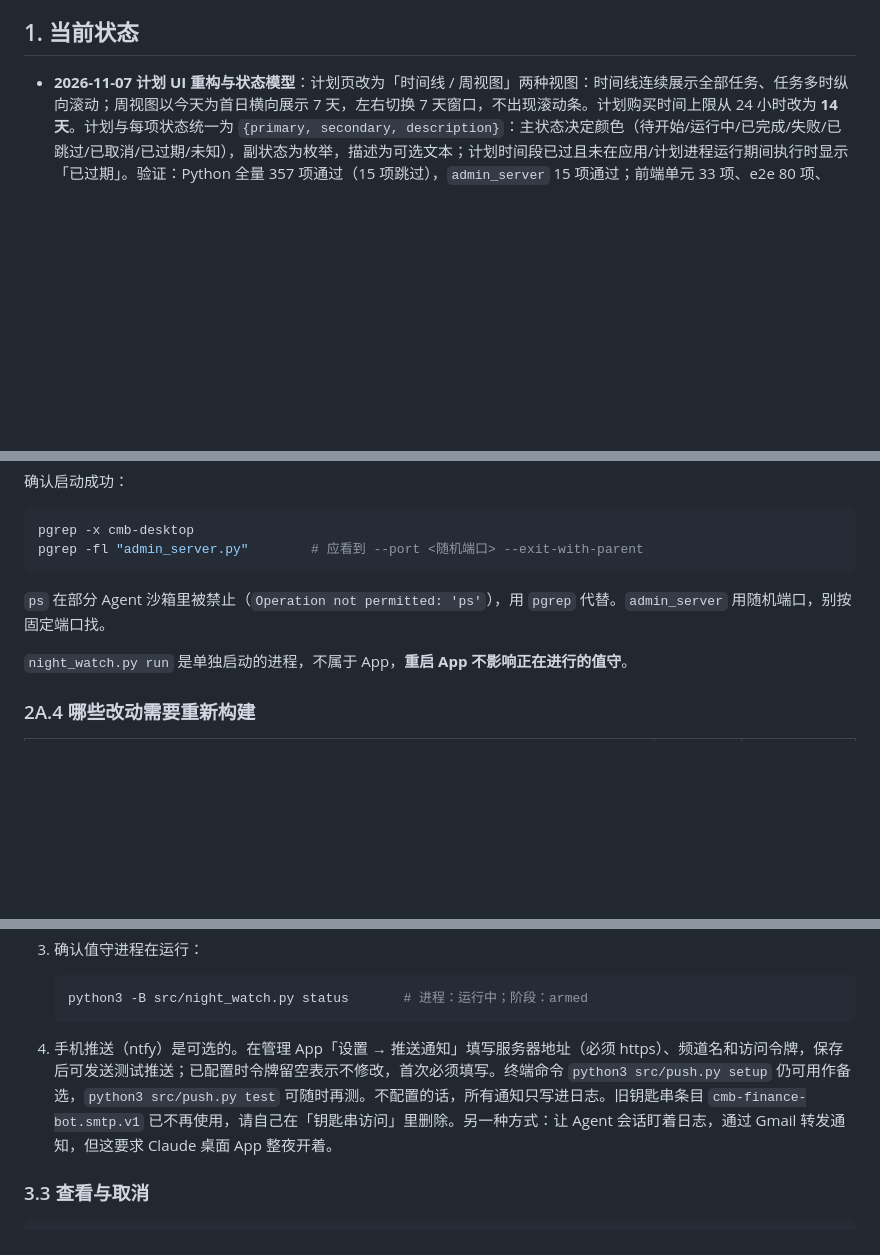
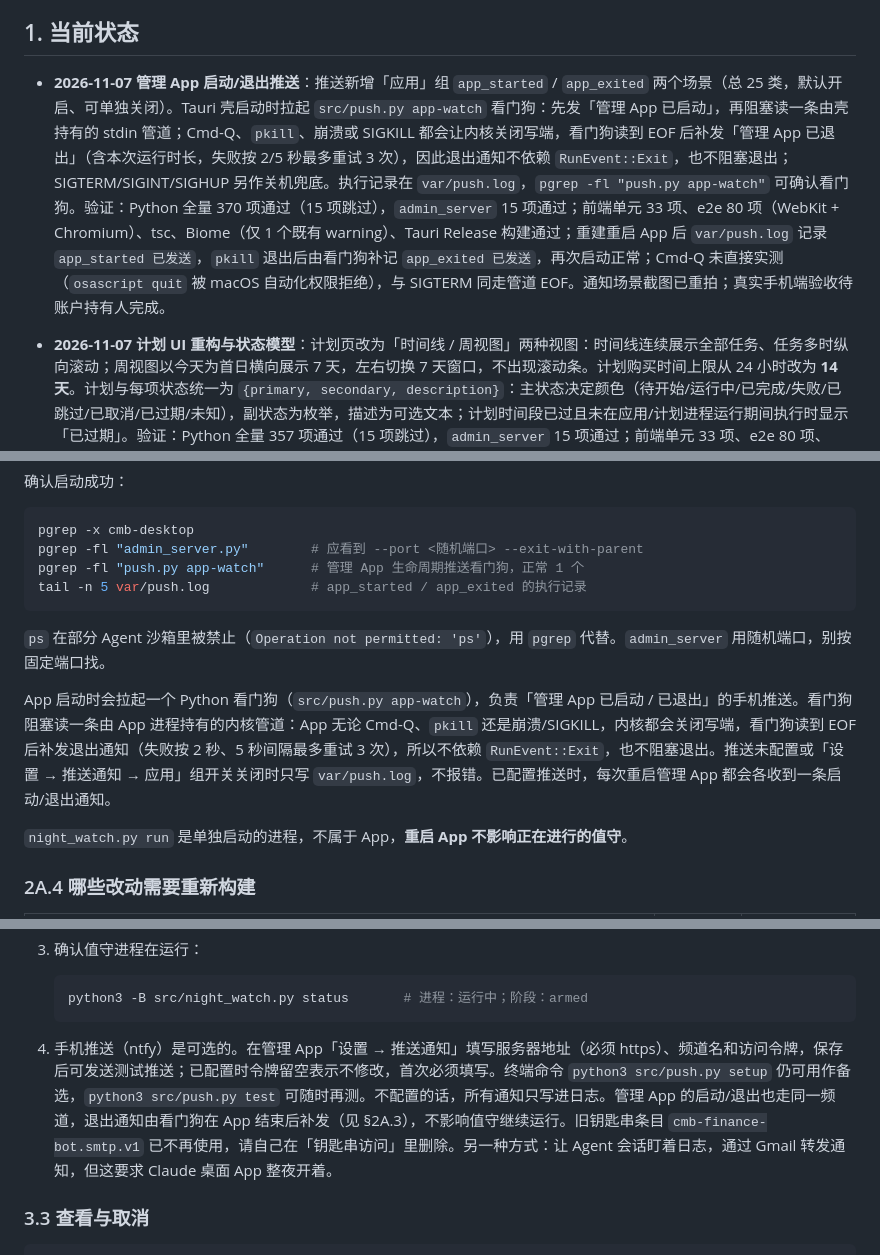
Before and after one commit to ahhTou/cmb-finance-bot, a Markdown page: AGENT_WORKFLOW.md, 3 parts joined by grey strips. Drawn GitHub-style; blank space fills up the shorter version.

````diff
--- a/AGENT_WORKFLOW.md
+++ b/AGENT_WORKFLOW.md
@@ -31,6 +31,8 @@ cd /Users/ahhtou/Dev/cmb-finance-bot
 - **一笔交易只提交一次。** 结果不明时先查交易记录，绝不补单或重试提交。
 
 ## 1. 当前状态
+
+- **2026-11-07 管理 App 启动/退出推送**：推送新增「应用」组 `app_started` / `app_exited` 两个场景（总 25 类，默认开启、可单独关闭）。Tauri 壳启动时拉起 `src/push.py app-watch` 看门狗：先发「管理 App 已启动」，再阻塞读一条由壳持有的 stdin 管道；Cmd-Q、`pkill`、崩溃或 SIGKILL 都会让内核关闭写端，看门狗读到 EOF 后补发「管理 App 已退出」（含本次运行时长，失败按 2/5 秒最多重试 3 次），因此退出通知不依赖 `RunEvent::Exit`，也不阻塞退出；SIGTERM/SIGINT/SIGHUP 另作关机兜底。执行记录在 `var/push.log`，`pgrep -fl "push.py app-watch"` 可确认看门狗。验证：Python 全量 370 项通过（15 项跳过），`admin_server` 15 项通过；前端单元 33 项、e2e 80 项（WebKit + Chromium）、tsc、Biome（仅 1 个既有 warning）、Tauri Release 构建通过；重建重启 App 后 `var/push.log` 记录 `app_started 已发送`，`pkill` 退出后由看门狗补记 `app_exited 已发送`，再次启动正常；Cmd-Q 未直接实测（`osascript quit` 被 macOS 自动化权限拒绝），与 SIGTERM 同走管道 EOF。通知场景截图已重拍；真实手机端验收待账户持有人完成。
 
 - **2026-11-07 计划 UI 重构与状态模型**：计划页改为「时间线 / 周视图」两种视图：时间线连续展示全部任务、任务多时纵向滚动；周视图以今天为首日横向展示 7 天，左右切换 7 天窗口，不出现滚动条。计划购买时间上限从 24 小时改为 **14 天**。计划与每项状态统一为 `{primary, secondary, description}`：主状态决定颜色（待开始/运行中/已完成/失败/已跳过/已取消/已过期/未知），副状态为枚举，描述为可选文本；计划时间段已过且未在应用/计划进程运行期间执行时显示「已过期」。验证：Python 全量 357 项通过（15 项跳过），`admin_server` 15 项通过；前端单元 33 项、e2e 80 项、tsc、lint 和 build 通过。
 
@@ -181,9 +183,13 @@ open "desktop/src-tauri/target/release/bundle/macos/招行理财值守.app"
 ```sh
 pgrep -x cmb-desktop
 pgrep -fl "admin_server.py"        # 应看到 --port <随机端口> --exit-with-parent
+pgrep -fl "push.py app-watch"      # 管理 App 生命周期推送看门狗，正常 1 个
+tail -n 5 var/push.log             # app_started / app_exited 的执行记录
 ```
 
 `ps` 在部分 Agent 沙箱里被禁止（`Operation not permitted: 'ps'`），用 `pgrep` 代替。`admin_server` 用随机端口，别按固定端口找。
+
+App 启动时会拉起一个 Python 看门狗（`src/push.py app-watch`），负责「管理 App 已启动 / 已退出」的手机推送。看门狗阻塞读一条由 App 进程持有的内核管道：App 无论 Cmd-Q、`pkill` 还是崩溃/SIGKILL，内核都会关闭写端，看门狗读到 EOF 后补发退出通知（失败按 2 秒、5 秒间隔最多重试 3 次），所以不依赖 `RunEvent::Exit`，也不阻塞退出。推送未配置或「设置 → 推送通知 → 应用」组开关关闭时只写 `var/push.log`，不报错。已配置推送时，每次重启管理 App 都会各收到一条启动/退出通知。
 
 `night_watch.py run` 是单独启动的进程，不属于 App，**重启 App 不影响正在进行的值守**。
 
@@ -256,7 +262,7 @@ pgrep -fl "admin_server.py"        # 应看到 --port <随机端口> --exit-with
    python3 -B src/night_watch.py status       # 进程：运行中；阶段：armed
    ```
 
-4. 手机推送（ntfy）是可选的。在管理 App「设置 → 推送通知」填写服务器地址（必须 https）、频道名和访问令牌，保存后可发送测试推送；已配置时令牌留空表示不修改，首次必须填写。终端命令 `python3 src/push.py setup` 仍可用作备选，`python3 src/push.py test` 可随时再测。不配置的话，所有通知只写进日志。旧钥匙串条目 `cmb-finance-bot.smtp.v1` 已不再使用，请自己在「钥匙串访问」里删除。另一种方式：让 Agent 会话盯着日志，通过 Gmail 转发通知，但这要求 Claude 桌面 App 整夜开着。
+4. 手机推送（ntfy）是可选的。在管理 App「设置 → 推送通知」填写服务器地址（必须 https）、频道名和访问令牌，保存后可发送测试推送；已配置时令牌留空表示不修改，首次必须填写。终端命令 `python3 src/push.py setup` 仍可用作备选，`python3 src/push.py test` 可随时再测。不配置的话，所有通知只写进日志。管理 App 的启动/退出也走同一频道，退出通知由看门狗在 App 结束后补发（见 §2A.3），不影响值守继续运行。旧钥匙串条目 `cmb-finance-bot.smtp.v1` 已不再使用，请自己在「钥匙串访问」里删除。另一种方式：让 Agent 会话盯着日志，通过 Gmail 转发通知，但这要求 Claude 桌面 App 整夜开着。
 
 ### 3.3 查看与取消
 
````
Also changed, not shown: README.md (+4 -4 lines), docs/app-ui-test-plan.md (+12 -3 lines), docs/images/app-push-options.png, 7 other files.
